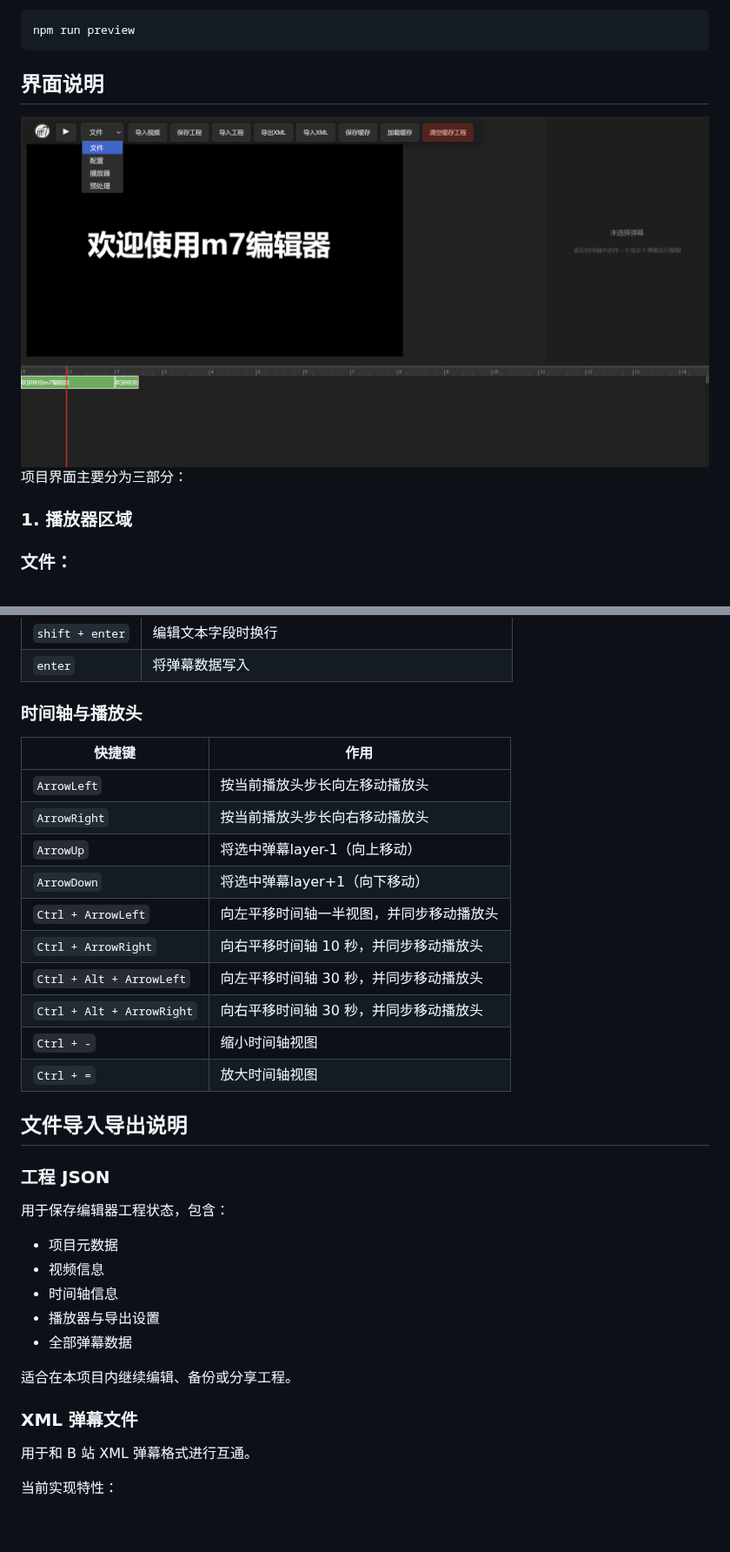
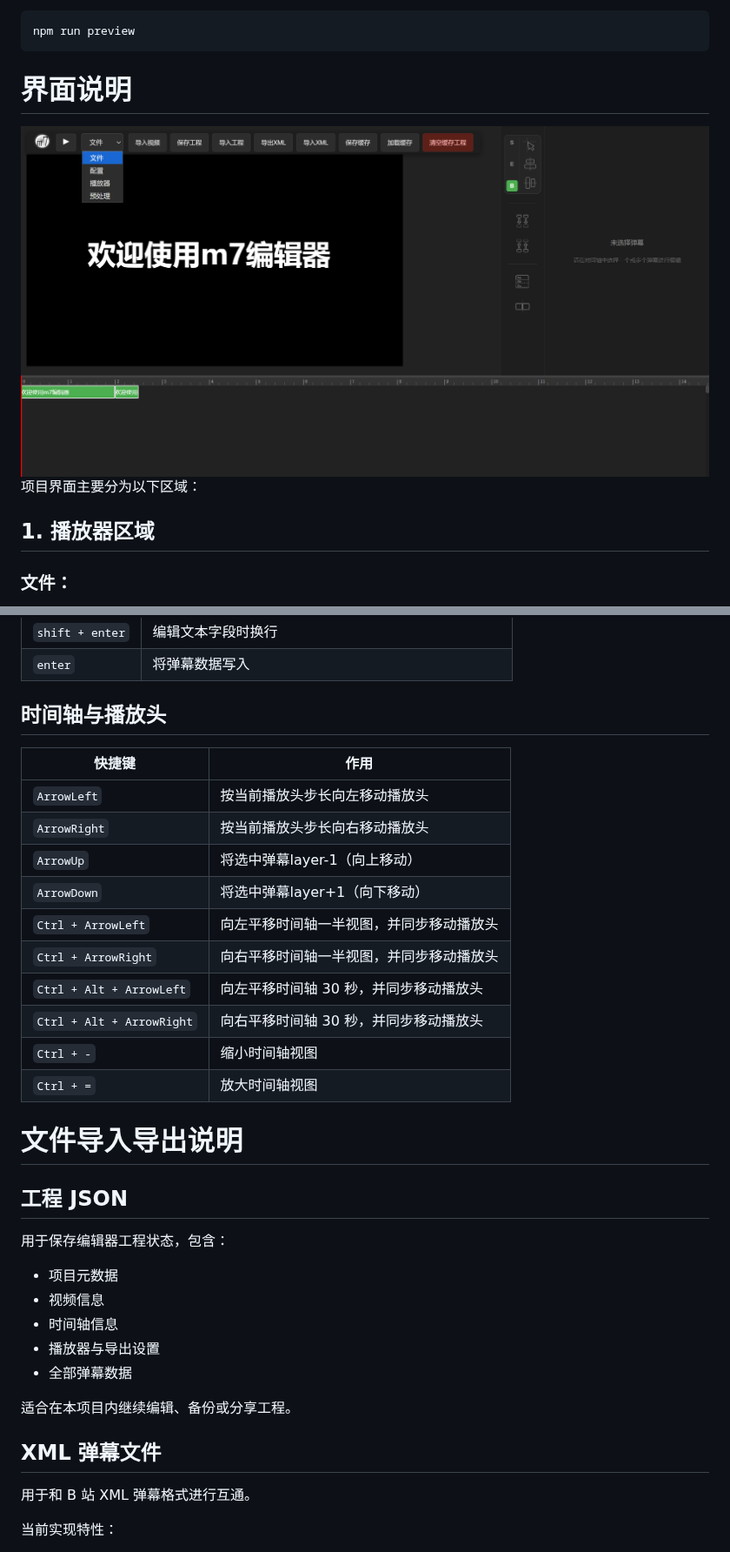
Before and after one commit to qmwNEbrVt2233/m7-editor, a Markdown page: README.md, 2 parts joined by grey strips. Shown at 87% size. Drawn GitHub-style; pictures changed too: public/f296d43c-3c7f-430d-99ce-ff8b4e578899.png; blank space fills up the shorter version.

````diff
--- a/README.md
+++ b/README.md
@@ -64,12 +64,12 @@ npm run build
 npm run preview
 ```
 
-## 界面说明
+# 界面说明
 
 <img src="public/f296d43c-3c7f-430d-99ce-ff8b4e578899.png">
-项目界面主要分为三部分：
+项目界面主要分为以下区域：
 
-### 1. 播放器区域
+## 1. 播放器区域
 
 ### 文件：
   - 导入视频
@@ -172,7 +218,7 @@ npm run preview
 | `shift + enter` | 编辑文本字段时换行 |
 | `enter` | 将弹幕数据写入 |
 
-### 时间轴与播放头
+## 时间轴与播放头
 
 | 快捷键 | 作用 |
 | --- | --- |
@@ -181,15 +227,15 @@ npm run preview
 | `ArrowUp` | 将选中弹幕layer-1（向上移动）|
 | `ArrowDown` | 将选中弹幕layer+1（向下移动） |
 | `Ctrl + ArrowLeft` | 向左平移时间轴一半视图，并同步移动播放头 |
-| `Ctrl + ArrowRight` | 向右平移时间轴 10 秒，并同步移动播放头 |
+| `Ctrl + ArrowRight` | 向右平移时间轴一半视图，并同步移动播放头 |
 | `Ctrl + Alt + ArrowLeft` | 向左平移时间轴 30 秒，并同步移动播放头 |
 | `Ctrl + Alt + ArrowRight` | 向右平移时间轴 30 秒，并同步移动播放头 |
 | `Ctrl + -` | 缩小时间轴视图 |
 | `Ctrl + =` | 放大时间轴视图 |
 
-## 文件导入导出说明
+# 文件导入导出说明
 
-### 工程 JSON
+## 工程 JSON
 
 用于保存编辑器工程状态，包含：
 
@@ -201,7 +247,7 @@ npm run preview
 
 适合在本项目内继续编辑、备份或分享工程。
 
-### XML 弹幕文件
+## XML 弹幕文件
 
 用于和 B 站 XML 弹幕格式进行互通。
 
````
Also changed, not shown: other parts of README.md (+83 -22 lines), 5 other files.
